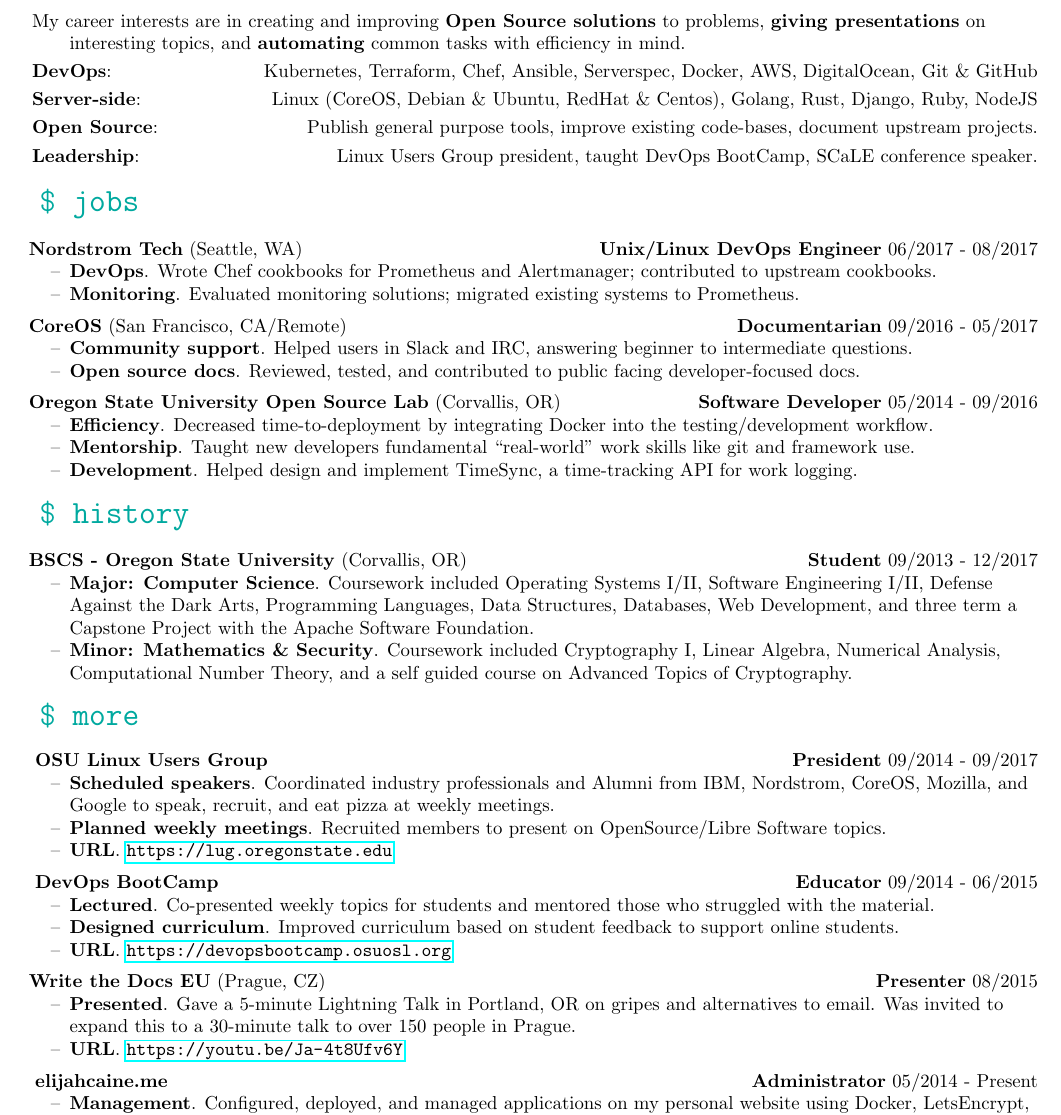
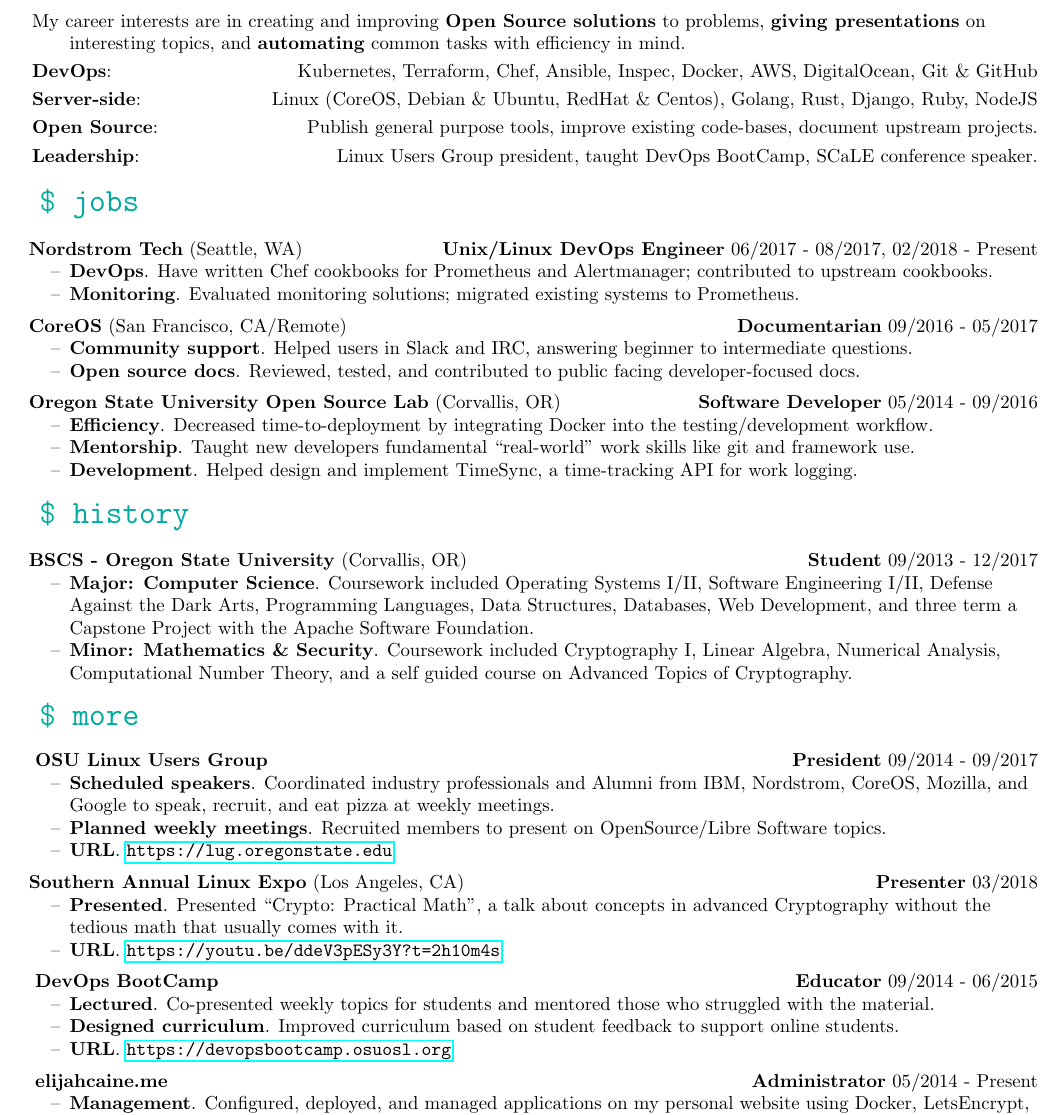
Before and after one commit to pop/resume, a LaTeX CV (resume.tex): part of the page, cut so that both start at the same text. Compiled offline with pdfLaTeX.

Commit message:
Updated resume with SCALE talk and Nordstrom jorb.

```diff
--- a/resume.tex
+++ b/resume.tex
@@ -28,7 +28,7 @@
 
 \begin{description}
   \item My career interests are in creating and improving \textbf{Open Source solutions} to problems, \textbf{giving presentations} on interesting topics, and \textbf{automating} common tasks with efficiency in mind.
-  \item \overview{DevOps}{Kubernetes, Terraform, Chef, Ansible, Serverspec, Docker, AWS, DigitalOcean, Git \& GitHub}
+  \item \overview{DevOps}{Kubernetes, Terraform, Chef, Ansible, Inspec, Docker, AWS, DigitalOcean, Git \& GitHub}
   \item \overview{Server-side}{Linux (CoreOS, Debian \& Ubuntu, RedHat \& Centos), Golang, Rust, Django, Ruby, NodeJS}
   \item \overview{Open Source}{Publish general purpose tools, improve existing code-bases, document upstream projects.}
   \item \overview{Leadership}{Linux Users Group president, taught DevOps BootCamp, SCaLE conference speaker.}
@@ -36,9 +36,9 @@
 
 % Emplolyment history
 \skill{\$ jobs}
-\subskill{Nordstrom Tech}{Seattle, WA}{Unix/Linux DevOps Engineer}{06/2017 - 08/2017}{
+\subskill{Nordstrom Tech}{Seattle, WA}{Unix/Linux DevOps Engineer}{06/2017 - 08/2017, 02/2018 - Present}{
   \begin{itemize}
-    \skitem{DevOps}{Wrote Chef cookbooks for Prometheus and Alertmanager; contributed to upstream cookbooks.}
+    \skitem{DevOps}{Have written Chef cookbooks for Prometheus and Alertmanager; contributed to upstream cookbooks.}
     \skitem{Monitoring}{Evaluated monitoring solutions; migrated existing systems to Prometheus.}
   \end{itemize}
 }
@@ -76,18 +76,18 @@
   \end{itemize}
 }
 
+\subskill{Southern Annual Linux Expo}{Los Angeles, CA}{Presenter}{03/2018}{
+  \begin{itemize}
+    \skitem{Presented}{Presented ``Crypto: Practical Math'', a talk about concepts in advanced Cryptography without the tedious math that usually comes with it.}
+    \skitem{URL}{\url{https://youtu.be/ddeV3pESy3Y?t=2h10m4s}}
+  \end{itemize}
+}
+
 \subskill{DevOps BootCamp}{}{Educator}{09/2014 - 06/2015}{
   \begin{itemize}
     \skitem{Lectured}{Co-presented weekly topics for students and mentored those who struggled with the material.}
     \skitem{Designed curriculum}{Improved curriculum based on student feedback to support online students.}
     \skitem{URL}{\url{https://devopsbootcamp.osuosl.org}}
-  \end{itemize}
-}
-
-\subskill{Write the Docs EU}{Prague, CZ}{Presenter}{08/2015}{
-  \begin{itemize}
-    \skitem{Presented}{Gave a 5-minute Lightning Talk in Portland, OR on gripes and alternatives to email. Was invited to expand this to a 30-minute talk to over 150 people in Prague.}
-    \skitem{URL}{\url{https://youtu.be/Ja-4t8Ufv6Y}}
   \end{itemize}
 }
 
```
Also changed, not shown: Elijah Caine M. Voigt resume.pdf, Elijah Caine McDade Voigt resume.pdf, resume.pdf.
